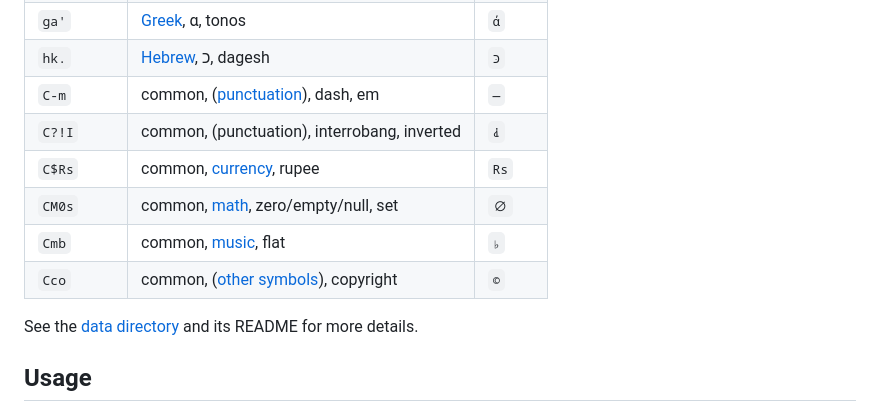
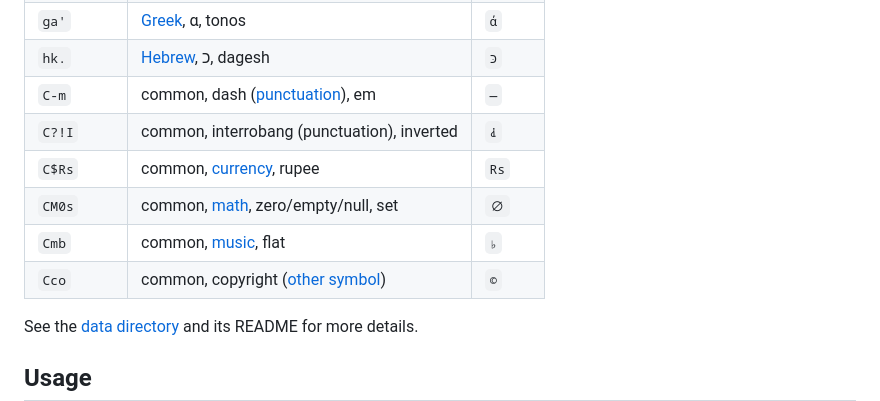
Before and after one commit to dseomn/unimnim, a Markdown page: README.md, the part around the change. Drawn GitHub-style.

Commit message:
Put parenthetical links to data files in more sensible places

```diff
--- a/README.md
+++ b/README.md
@@ -25,12 +25,12 @@ example:
 | `cd` | [Cyrillic](unimnim/data/cyrillic.toml), д | `д` |
 | `ga'` | [Greek](unimnim/data/greek.toml), α, tonos | `ά` |
 | `hk.`| [Hebrew](unimnim/data/hebrew.toml), כ, dagesh | `כּ` |
-| `C-m` | common, ([punctuation](unimnim/data/common/punctuation.toml)), dash, em | `—` |
-| `C?!I` | common, (punctuation), interrobang, inverted | `⸘` |
+| `C-m` | common, dash ([punctuation](unimnim/data/common/punctuation.toml)), em | `—` |
+| `C?!I` | common, interrobang (punctuation), inverted | `⸘` |
 | `C$Rs` | common, [currency](unimnim/data/common/symbol/currency.toml), rupee | `₨` |
 | `CM0s` | common, [math](unimnim/data/common/symbol/math.toml), zero/empty/null, set | `∅` |
 | `Cmb` | common, [music](unimnim/data/common/symbol/music.toml), flat | `♭` |
-| `Cco` | common, ([other symbols](unimnim/data/common/symbol/other.toml)), copyright | `©` |
+| `Cco` | common, copyright ([other symbol](unimnim/data/common/symbol/other.toml)) | `©` |
 
 See the [data directory](unimnim/data) and its README for more details.
 
```
